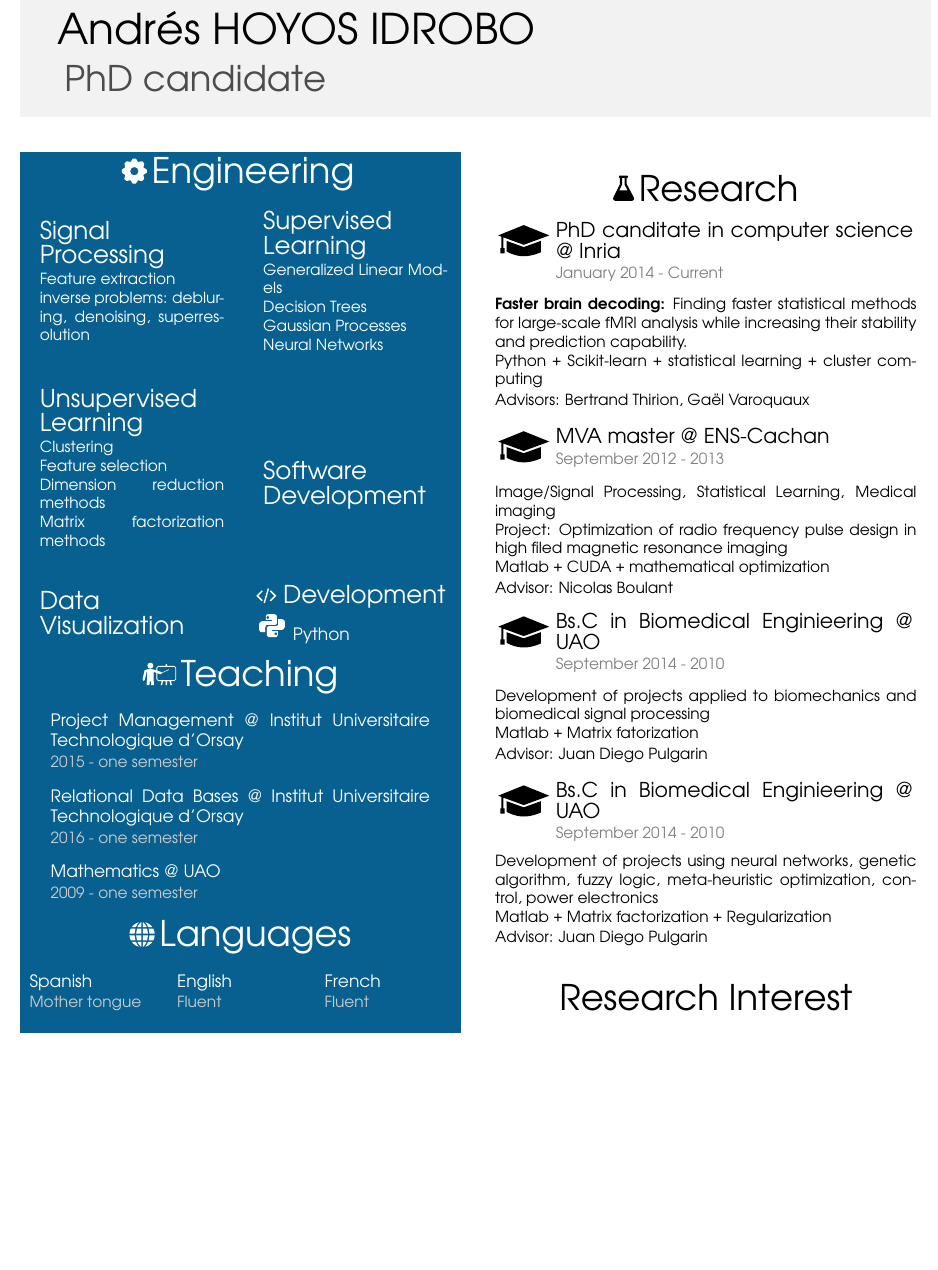
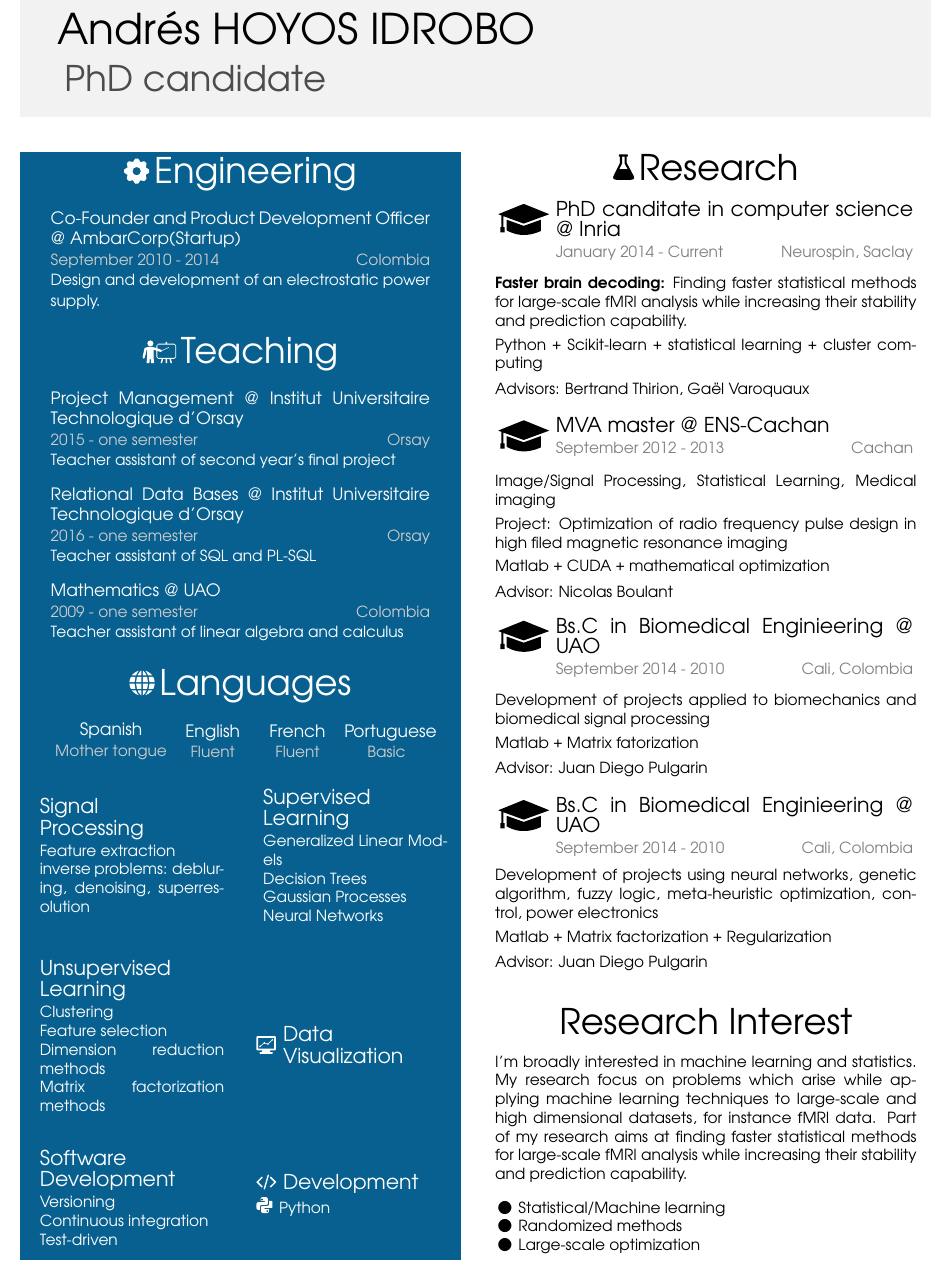
Before and after one commit to ahoyosid/cv, a LaTeX CV (industry/cv_andres.tex): part of page 1 of 2, cut so that both start at the same text, the shorter picture padded with empty space. Compiled offline with pdfLaTeX.

Commit message:
adding more figs

```diff
--- a/industry/cv_andres.tex
+++ b/industry/cv_andres.tex
@@ -71,8 +71,45 @@
 
 \colorbox{MidnightBlue}{
 \begin{minipage}{0.47\linewidth} % left page
+	%
 	\begin{minipage}{1\linewidth}
 		\centering{\includegraphics[width=0.06\linewidth]{gear.eps}
-		\huge\textmd{\textcolor{white}{Engineering}}}
+		\huge\textmd{\textcolor{white}{Engineering}}}\\
 		\vspace{2ex}
+		\begin{minipage}{0.9\linewidth}
+			{\normalsize \textcolor{white}{Co-Founder and Product
+			Development Officer @ AmbarCorp(Startup)}}\\
+			{\small\textcolor{gray!40}{September 2010 - 2014 \hfill Colombia}}\\
+			{\small\textcolor{white}{Design and development of an electrostatic
+			power supply.}}\\
+			\vspace{1ex}
+		\end{minipage}
 	\end{minipage}
+	%
+	\begin{minipage}{1\linewidth} % teaching
+		\centering{\includegraphics[width=0.08\linewidth]{teaching.eps}
+		\huge\textmd{\textcolor{white}{Teaching}}}\\
+		\vspace{2ex}
+		\begin{minipage}{0.9\linewidth}
+			{\normalsize \textcolor{white}{Project Management @ Institut
+			Universitaire Technologique d'Orsay}}\\
+			{\small\textcolor{gray!40}{2015 - one semester \hfill Orsay}}\\
+			{\small\textcolor{white}{Teacher assistant of second year's final
+			project}}\\
+		\end{minipage}
+		\begin{minipage}{0.9\linewidth}
+			{\normalsize \textcolor{white}{Relational Data Bases @ Institut
+			Universitaire Technologique d'Orsay}}\\
+			{\small\textcolor{gray!40}{2016 - one semester \hfill Orsay}}\\
+			{\small\textcolor{white}{Teacher assistant of SQL and
+			PL-SQL}}\\
+		\end{minipage}
+		\begin{minipage}{0.9\linewidth}
+			{\normalsize \textcolor{white}{Mathematics @
+			UAO}}\\
+			{\small\textcolor{gray!40}{2009 - one semester \hfill Colombia}}\\
+			{\small\textcolor{white}{Teacher assistant of linear algebra and
+			calculus}}\\
+			\vspace{1ex}
+		\end{minipage}
+	\end{minipage} % teaching
@@ -85,7 +151,7 @@
 			\end{tabularx}
 			\vspace{1ex}
 			\begin{minipage}{1\linewidth}
-				\small\textcolor{white}{
+				\textcolor{white}{\small
 				\begin{tabularx}{1\textwidth}{cX}
 					& Feature extraction \\
 					& inverse problems: debluring, denoising, superresolution\\
@@ -97,13 +163,13 @@
 		\hfill
 		\begin{minipage}{0.47\linewidth}
 			\begin{tabularx}{1\textwidth}{rX}
-				& \Large\textmd{\textcolor{white}{Supervised}}\\
-				& \Large\textmd{\textcolor{white}{Learning}}\\
+				& \large\textmd{\textcolor{white}{Supervised}}\\
+				& \large\textmd{\textcolor{white}{Learning}}\\
 			\end{tabularx}
 			\vspace{1ex}
 			\begin{minipage}{1\linewidth}
-				\small\textcolor{white}{
-				\begin{tabularx}{1\textwidth}{cX}
+				\textcolor{white}{\small
+				\begin{tabularx}{1\textwidth}{lX}
 					& Generalized Linear Models\\
 					& Decision Trees\\
 					& Gaussian Processes\\
@@ -137,74 +203,48 @@
 		\hfill
 		\begin{minipage}{0.47\linewidth}
 			\begin{tabularx}{1\textwidth}{rX}
-				& \Large\textmd{\textcolor{white}{Software}}\\
-				& \Large\textmd{\textcolor{white}{Development}}\\
+				\multirow{2}{*}{\includegraphics[width=0.1\linewidth]{visualize.eps}}
+				 & \large\textmd{\textcolor{white}{Data}}\\
+				 & \large\textmd{\textcolor{white}{Visualization}}\\
 			\end{tabularx}
+		\vspace{1ex}
 		\end{minipage}
 	\end{minipage}\\
 	%
 	\begin{minipage}{1\linewidth} % third row
 		\begin{minipage}{0.47\linewidth}
-			\begin{tabularx}{1\textwidth}{rX}
-				& \Large\textmd{\textcolor{white}{Data}}\\
-				& \Large\textmd{\textcolor{white}{Visualization}}\\
-			\end{tabularx}
-		\vspace{1ex}
+			\begin{minipage}{1\linewidth}
+				\begin{tabularx}{1\textwidth}{rX}
+					& \large\textmd{\textcolor{white}{Software}}\\
+					& \large\textmd{\textcolor{white}{Development}}\\
+				\end{tabularx}
+			\end{minipage}
+			\begin{minipage}{1\linewidth}
+				{\small
+				\begin{tabularx}{1\textwidth}{rX}
+					& \textcolor{white}{Versioning}\\
+				 	& \textcolor{white}{Continuous integration}\\
+				 	& \textcolor{white}{Test-driven}\\
+				\end{tabularx}
+				}
+			\end{minipage}
 		\end{minipage}
 		\hfill
 		\begin{minipage}{0.47\linewidth}
 			\begin{tabularx}{1\textwidth}{rX}
-			\includegraphics[width=0.1\linewidth]{code.eps} &
-			\Large\textmd{\textcolor{white}{Development}}\\
+				\includegraphics[width=0.1\linewidth]{code.eps} &
+				\large\textmd{\textcolor{white}{Development}}\\
 			\end{tabularx}
 			\vspace{1ex}
-			\begin{tabularx}{1\textwidth}{rr}
-				\includegraphics[width=0.15\linewidth]{python-48.png} &
-				\textcolor{white}{Python}
+			\begin{tabularx}{1\textwidth}{rX}
+				\includegraphics[trim=0.18cm 0.18cm 0.18cm 0.18cm, clip=true,
+				width=0.08\linewidth]{python-48.png} &
+				\small\textcolor{white}{Python}
 			\end{tabularx}
 		\end{minipage}\\
 		%\vspace{70ex}
 	\end{minipage} % third row
-	%
-	\begin{minipage}{1\linewidth} % teaching
-		\centering{\includegraphics[width=0.08\linewidth]{teaching.eps}
-		\huge\textmd{\textcolor{white}{Teaching}}}\\
-		\vspace{2ex}
-		\begin{minipage}{0.9\linewidth}
-			{\normalsize \textcolor{white}{Project Management @ Institut
-			Universitaire Technologique d'Orsay}}\\
-			{\small\textcolor{gray!40}{2015 - one semester}}\\
-		\end{minipage}
-		\begin{minipage}{0.9\linewidth}
-			{\normalsize \textcolor{white}{Relational Data Bases @ Institut
-			Universitaire Technologique d'Orsay}}\\
-			{\small\textcolor{gray!40}{2016 - one semester}}\\
-		\end{minipage}
-		\begin{minipage}{0.9\linewidth}
-			{\normalsize \textcolor{white}{Mathematics @
-			UAO}}\\
-			{\small\textcolor{gray!40}{2009 - one semester}}\\
-		\end{minipage}
-	\end{minipage} % teaching
-	\begin{minipage}{1\linewidth} % languages
-		\centering{\includegraphics[width=0.06\linewidth]{worldwide.eps}
-		\huge\textmd{\textcolor{white}{Languages}}}\\
-		\vspace{2ex}
-		\begin{minipage}{0.3\linewidth}
-			{\normalsize \textcolor{white}{Spanish}}\\
-			{\small\textcolor{gray!40}{Mother tongue}}\\
-		\end{minipage}
-		\hfill
-		\begin{minipage}{0.3\linewidth}
-			{\normalsize \textcolor{white}{English}}\\
-			{\small\textcolor{gray!40}{Fluent}}\\
-		\end{minipage}
-		\hfill
-		\begin{minipage}{0.3\linewidth}
-			{\normalsize \textcolor{white}{French}}\\
-			{\small\textcolor{gray!40}{Fluent}}\\
-		\end{minipage}
-	\end{minipage} % languages
+%
 \end{minipage} % left page
 }% End colorbox
 %
@@ -222,7 +262,8 @@
 			\multirow{2}{*}{\includegraphics[trim= 0.1cm 0.1cm 0.1cm 0.1cm,
 			clip=true, width=0.12\linewidth]{hat.eps}} & {\large PhD canditate
 			in computer science @ Inria}\\
-			& {\small\textcolor{gray}{January 2014 - Current}}\\
+			& {\small\textcolor{gray}{January 2014 - Current \hfill Neurospin,
+			Saclay}}\\
 		\end{tabularx}
 		\vspace{0.1cm}
 
@@ -230,8 +271,10 @@
 		methods for large-scale fMRI analysis while increasing their stability
 		and prediction capability.
 
+		\smallskip
 		Python + Scikit-learn + statistical learning + cluster computing
 
+		\smallskip
 		\textmd{Advisors:} Bertrand Thirion, Ga{\"e}l Varoquaux}
 	\end{minipage} %PhD
 	\begin{minipage}{1\linewidth} % Master
@@ -239,18 +282,21 @@
 		\begin{tabularx}{1\textwidth}{rX}
 			\multirow{2}{*}{\includegraphics[trim= 0.1cm 0.1cm 0.1cm 0.1cm,
 			clip=true, width=0.12\linewidth]{hat.eps}} &
-			{\large MVA master @ ENS-Cachan }\\
-			& {\small\textcolor{gray}{September 2012 - 2013}}\\
+			{\large MVA master @ ENS-Cachan}\\
+			& {\small\textcolor{gray}{September 2012 - 2013 \hfill Cachan}}\\
 		\end{tabularx}
 		\vspace{0.1cm}
 
 		{\small Image/Signal Processing, Statistical Learning, Medical imaging
 
+		\smallskip
 		\textmd{Project:} Optimization of radio frequency pulse design in high
 		filed magnetic resonance imaging
 
+		\smallskip
 		Matlab + CUDA + mathematical optimization
 
+		\smallskip
 		\textmd{Advisor:} Nicolas Boulant}
 	\end{minipage} %Master
 	\begin{minipage}{1\linewidth} % Bachelor: Biomedical
@@ -259,15 +305,18 @@
 			\multirow{2}{*}{\includegraphics[trim= 0.1cm 0.1cm 0.1cm 0.1cm,
 			clip=true, width=0.12\linewidth]{hat.eps}} & {\large Bs.C in
 			Biomedical Enginieering @ UAO}\\
-			& {\small\textcolor{gray}{September 2014 - 2010}}\\
+			& {\small\textcolor{gray}{September 2014 - 2010 \hfill Cali,
+			Colombia}}\\
 		\end{tabularx}
 		\vspace{0.1cm}
 
 		{\small Development of projects applied to biomechanics and biomedical
 		signal processing
 
+		\smallskip
 		Matlab + Matrix fatorization
 
+		\smallskip
 		\textmd{Advisor:} Juan Diego Pulgarin}
 	\end{minipage} %Bachelor: electronics
 	\begin{minipage}{1\linewidth} % Bachelor: Biomedical
@@ -276,7 +325,8 @@
 			\multirow{2}{*}{\includegraphics[trim= 0.1cm 0.1cm 0.1cm 0.1cm,
 			clip=true, width=0.12\linewidth]{hat.eps}} & {\large Bs.C in
 			Biomedical Enginieering @ UAO}\\
-			& {\small\textcolor{gray}{September 2014 - 2010}}
+			& {\small\textcolor{gray}{September 2014 - 2010 \hfill Cali,
+			Colombia}}
 		\end{tabularx}
 		\vspace{0.1ex}
 
@@ -284,13 +334,34 @@
 		algorithm, fuzzy logic, meta-heuristic optimization, control, power
 		electronics
 
+		\smallskip
 		Matlab + Matrix factorization + Regularization
 
+		\smallskip
 		\textmd{Advisor:} Juan Diego Pulgarin}\\
 	\end{minipage} %Bachelor: electronics
 	\begin{minipage}{1\linewidth}
 		\vspace{2ex}
-		\centering{\huge\textmd{Research Interest}}
+		\begin{minipage}{1\linewidth}
+			\centering{\huge\textmd{Research Interest}}\\
+		\end{minipage}
+		\begin{minipage}{1\linewidth}
+			\vspace{2ex}
+			{\small I'm broadly interested in machine learning and statistics.
+			My research focus on problems which arise while applying machine
+			learning techniques to large-scale and high dimensional datasets,
+			for instance fMRI data.
+			Part of my research aims at finding faster statistical methods for
+			large-scale	fMRI analysis while increasing their stability and
+			prediction capability.\\
+
+			\begin{tabularx}{1\textwidth}{rX}
+			\faCircle & Statistical/Machine learning\\
+			\faCircle & Randomized methods\\
+			\faCircle & Large-scale optimization\\
+			\end{tabularx}
+			}
+		\end{minipage}
 	\end{minipage}
 \end{minipage}
 \end{minipage}
```
Also changed, not shown: industry/art-palette.eps (added), industry/chess.eps (added), industry/drawing.eps (added), industry/film-roll.eps (added), industry/group.eps (added), industry/handshake.eps (added), industry/medal.eps (added), industry/pencil.eps (added), industry/visualize.eps (added), industry/wink.eps (added), industry/cv_andres.tex (126 more changed lines).
